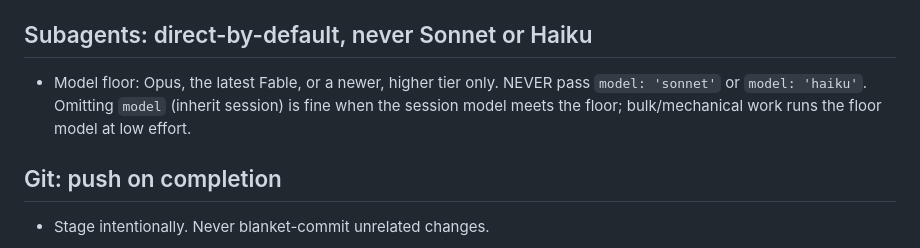
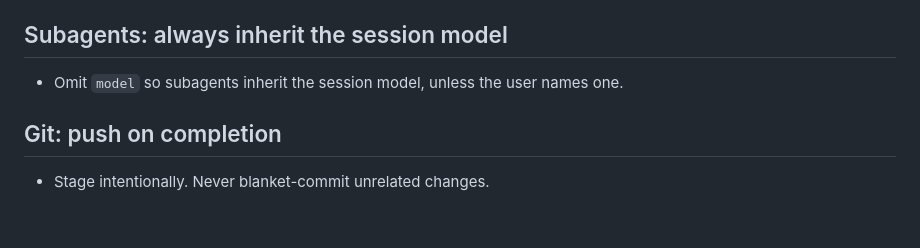
Before and after one commit to ryanportfolio/SafeAI.Watch, a Markdown page: CLAUDE.md, the part around the change. Drawn GitHub-style; blank space fills up the shorter version.

Commit message:
Make subagents always inherit the session model (#2)
* Make subagents always inherit the session model

Passing a model alias such as `opus` is not pinned to the session's
version: a subagent spawned with `model: 'opus'` ran an older Opus than
the session. Subagents now omit `model` and inherit the session model.

Co-Authored-By: Claude Opus 5.5 (1M context) <noreply@anthropic.com>

* Shorten the subagent model rule to inherit-by-default

Inheriting the session model already rules out smaller models, so the
alias blocklist is redundant. The user names a model when they want one.

Co-Authored-By: Claude Opus 5.5 (1M context) <noreply@anthropic.com>

---------

Co-authored-by: Claude Opus 5.5 (1M context) <noreply@anthropic.com>

```diff
--- a/CLAUDE.md
+++ b/CLAUDE.md
@@ -54,9 +54,9 @@ Sessions run on the user's Windows machine: a local dev server you start is reac
 - Restraint is a feature. New kernel rules, skills, and reference entries must earn their place. Prefer pruning stale content over accreting. More ≠ better. Complex ≠ complexity.
 - Don't restate what the harness already injects every turn (the available-skills list, the environment block, tool-doc behavior). It reloads for free; repeating it in the kernel is pure waste. Keep only the project's value-add. Always-loaded files (this kernel, indexes) = thin hooks; full detail lives in `.claude/reference/` subfiles, loaded on demand. See `/optimize-context`.
 
-## Subagents: direct-by-default, never Sonnet or Haiku
+## Subagents: always inherit the session model
 
-- Model floor: Opus, the latest Fable, or a newer, higher tier only. NEVER pass `model: 'sonnet'` or `model: 'haiku'`. Omitting `model` (inherit session) is fine when the session model meets the floor; bulk/mechanical work runs the floor model at low effort.
+- Omit `model` so subagents inherit the session model, unless the user names one.
 
 ## Git: push on completion
 
```
